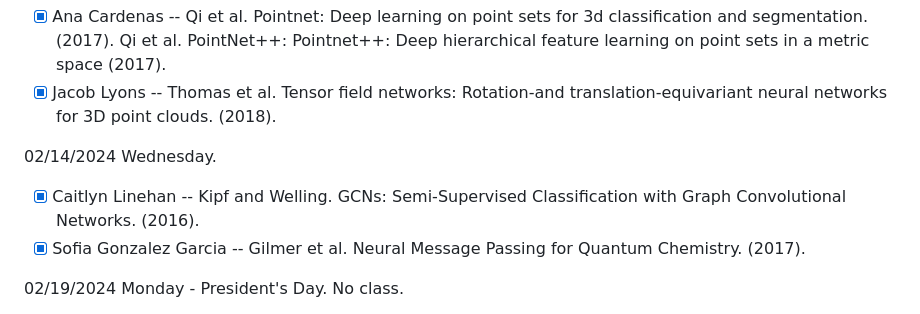
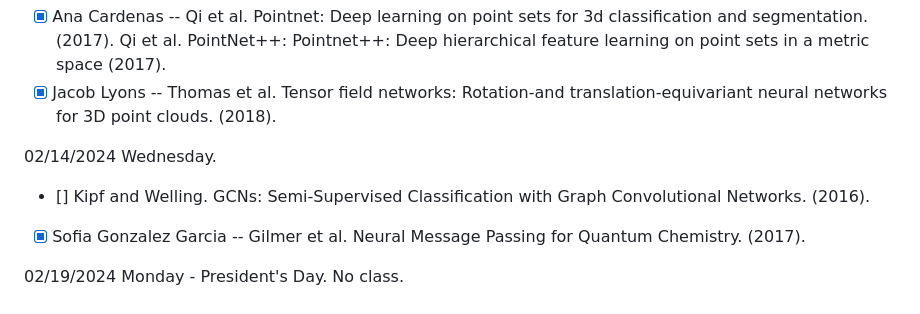
Before and after one commit to geometric-intelligence/ece594n, a Markdown page: hw_papers/README.md, the part around the change. GitHub-like rendering.

```diff
--- a/hw_papers/README.md
+++ b/hw_papers/README.md
@@ -39,7 +39,7 @@ First come, first serve. Send a message on the #general channel on slack to regi
 - [X] Jacob Lyons -- Thomas et al. Tensor field networks: Rotation-and translation-equivariant neural networks for 3D point clouds. (2018).
 
 02/14/2024	Wednesday.
-- [X] Caitlyn Linehan -- Kipf and Welling. GCNs: Semi-Supervised Classification with Graph Convolutional Networks. (2016).
+- []  Kipf and Welling. GCNs: Semi-Supervised Classification with Graph Convolutional Networks. (2016).
 - [X] Sofia Gonzalez Garcia -- Gilmer et al. Neural Message Passing for Quantum Chemistry. (2017).
 
 02/19/2024 Monday - President's Day. No class.
```
